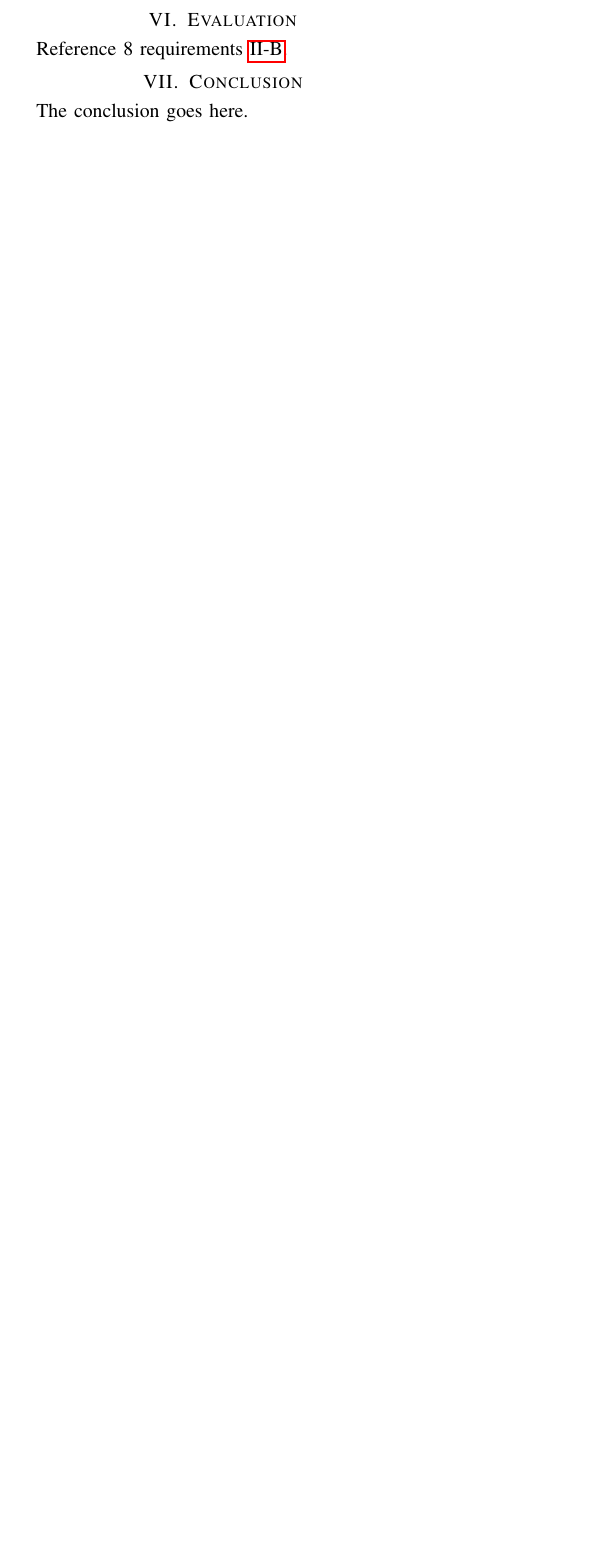
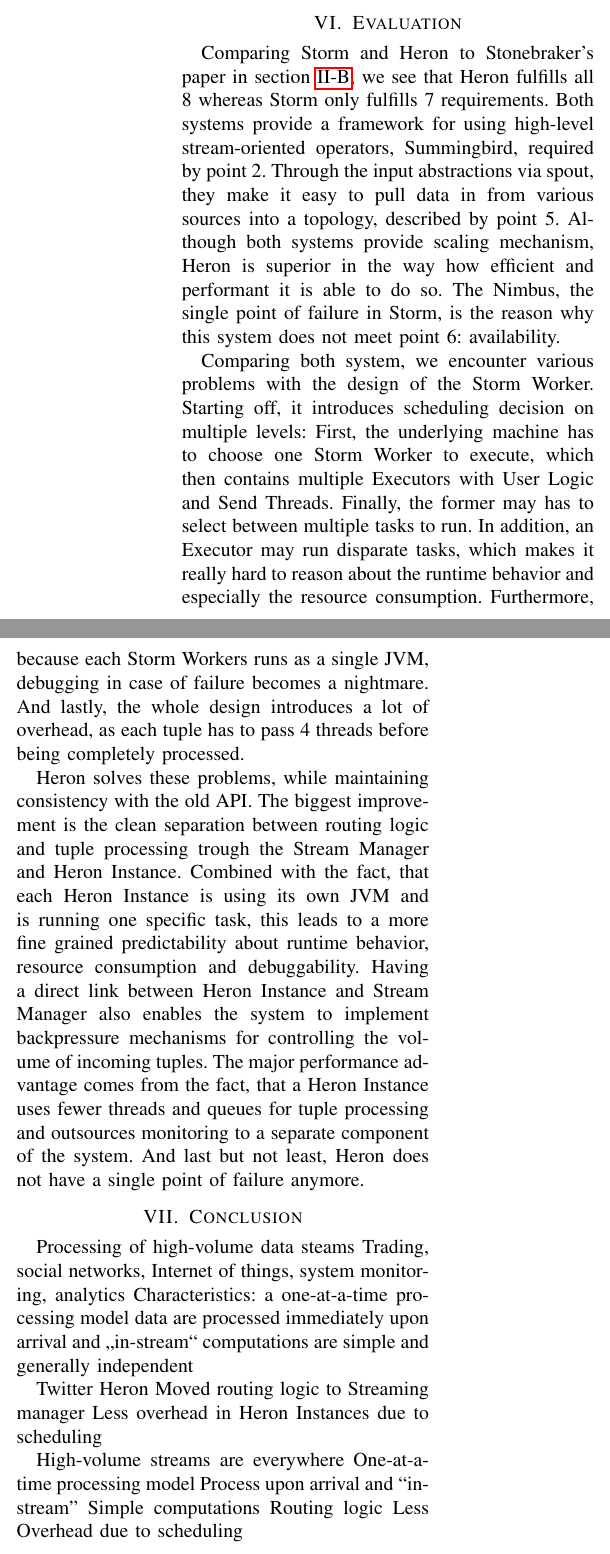
Before and after one commit to adrianbartnik/ComplexITSystems-Seminar, a LaTeX paper (SeminarPaper.tex): part of one column of page 5 of 6 before the commit and two parts of the columns of page 6 of 7 after it, the two joined at a grey line, cut so that both start at the same text, the shorter picture padded with empty space. Compiled offline with pdfLaTeX.

Commit message:
Added evaluation

```diff
--- a/SeminarPaper.tex
+++ b/SeminarPaper.tex
@@ -264,15 +260,48 @@
+The whole instances is implemented in a single JVM making it easier to predict the resource consumption and also improves debuggability to identify failures.
 
 \section{Evaluation}
 \label{sec:Evaluation}
 
+Comparing Storm and Heron to Stonebraker's paper in section \ref{sec:RequirementsOfAStreamProcessingPlatform}, we see that Heron fulfills all 8 whereas Storm only fulfills 7 requirements.
+Both systems provide a framework for using high-level stream-oriented operators, Summingbird, required by point 2.
+Through the input abstractions via spout, they make it easy to pull data in from various sources into a topology, described by point 5.
+Although both systems provide scaling mechanism, Heron is superior in the way how efficient and performant it is able to do so.
+The Nimbus, the single point of failure in Storm, is the reason why this system does not meet point 6: availability.
 
-Reference 8 requirements \ref{sec:RequirementsOfAStreamProcessingPlatform}.
+Comparing both system, we encounter various problems with the design of the Storm Worker.
+Starting off, it introduces scheduling decision on multiple levels: First, the underlying machine has to choose one Storm Worker to execute, which then contains multiple Executors with User Logic and Send Threads.
+Finally, the former may has to select between multiple tasks to run.
+In addition, an Executor may run disparate tasks, which makes it really hard to reason about the runtime behavior and especially the resource consumption.
+Furthermore, because each Storm Workers runs as a single JVM, debugging in case of failure becomes a nightmare.
+And lastly, the whole design introduces a lot of overhead, as each tuple has to pass 4 threads before being completely processed.
 
+Heron solves these problems, while maintaining consistency with the old API.
+The biggest improvement is the clean separation between routing logic and tuple processing trough the Stream Manager and Heron Instance.
+Combined with the fact, that each Heron Instance is using its own JVM and is running one specific task, this leads to a more fine grained predictability about runtime behavior, resource consumption and debuggability.
+Having a direct link between Heron Instance and Stream Manager also enables the system to implement backpressure mechanisms for controlling the volume of incoming tuples.
+The major performance advantage comes from the fact, that a Heron Instance uses fewer threads and queues for tuple processing and outsources monitoring to a separate component of the system.
+And last but not least, Heron does not have a single point of failure anymore.
 
 \section{Conclusion}
 \label{sec:Conclusion}
 
-The conclusion goes here.
+Processing of high-volume data steams
+Trading, social networks, Internet of things, system monitoring, analytics
+Characteristics:
+a one-at-a-time processing model
+data are processed immediately upon arrival and „in-stream“
+computations are simple and generally independent
+
+Twitter Heron
+Moved routing logic to Streaming manager
+Less overhead in Heron Instances due to scheduling
+
+High-volume streams are everywhere
+One-at-a-time processing model
+Process upon arrival and “in-stream”
+Simple computations
+Routing logic
+Less Overhead due to scheduling
 
 
 % References
```
Also changed, not shown: SeminarPaper.tex (60 more changed lines).
